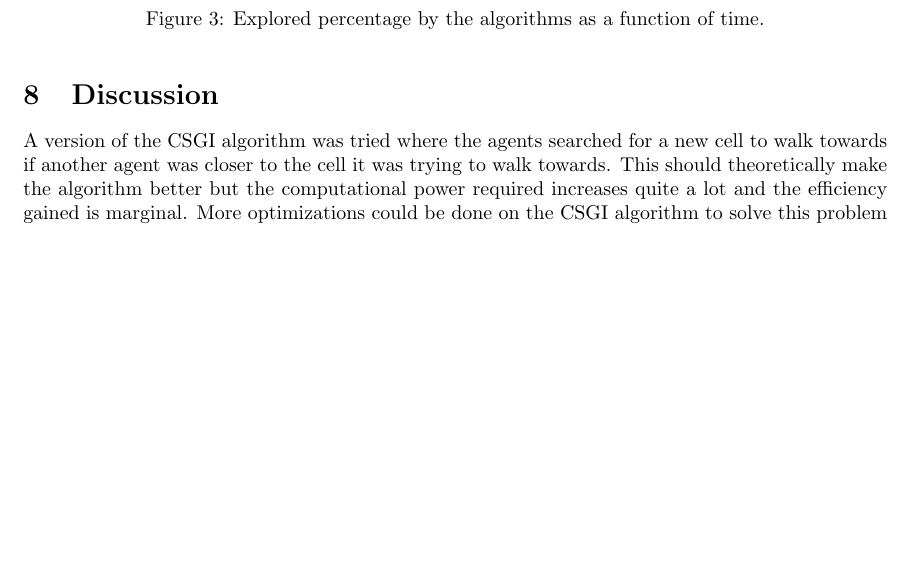
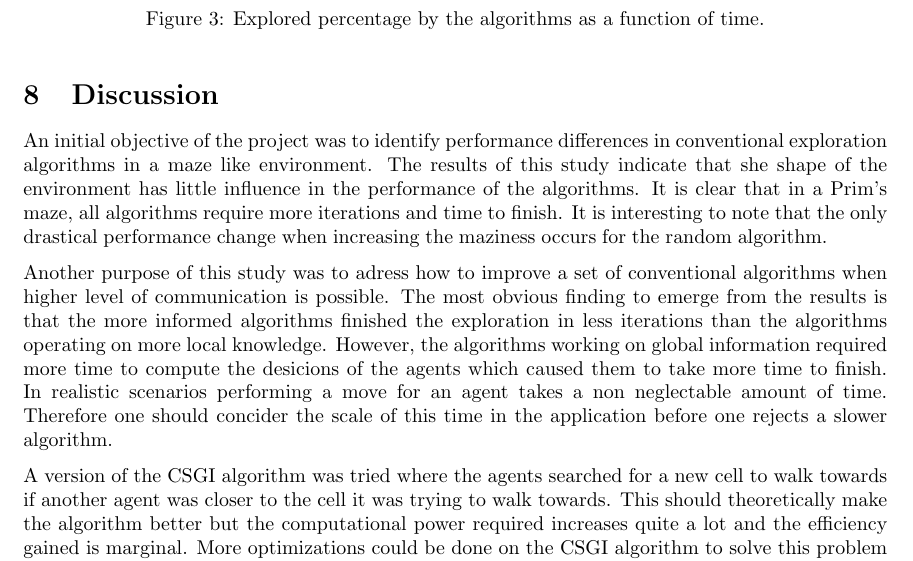
Before and after one commit to netrome/AIPro, a LaTeX document (report.tex): part of page 6 of 7, cut so that both start at the same text, the shorter picture padded with empty space. Compiled offline with pdfLaTeX.

Commit message:
Some paragraphs written on discussion. Mazinezzzz!

```diff
--- a/report.tex
+++ b/report.tex
@@ -338,8 +338,26 @@ slower exploration times than the random algorithm.
 
 \section{Discussion}
 
+An initial objective of the project was to identify performance differences in
+conventional exploration algorithms in a maze like environment. The results of
+this study indicate that she shape of the environment has little influence in
+the performance of the algorithms. It is clear that in a Prim's maze, all
+algorithms require more iterations and time to finish. It is interesting to note
+that the only drastical performance change when increasing the maziness occurs
+for the random algorithm.
+
+Another purpose of this study was to adress how to improve a set of conventional
+algorithms when higher level of communication is possible. The most obvious
+finding to emerge from the results is that the more informed algorithms finished
+the exploration in less iterations than the algorithms operating on more local
+knowledge. However, the algorithms working on global information required more
+time to compute the desicions of the agents which caused them to take more time
+to finish. In realistic scenarios performing a move for an agent takes a non
+neglectable amount of time. Therefore one should concider the scale of this time
+in the application before one rejects a slower algorithm.
+
+
 A version of the CSGI algorithm was tried where the agents searched for a new cell to walk towards if another agent was closer to the cell it was trying to walk towards. This should theoretically make the algorithm better but the computational power required increases quite a lot and the efficiency gained is marginal. More optimizations could be done on the CSGI algorithm to solve this problem and still maintain the time performance by first finding the horizon of unexplored cells and sort the search for all agents based on their euclidean or Manhattan distance to their closest cell.
-
 
 
 
```
